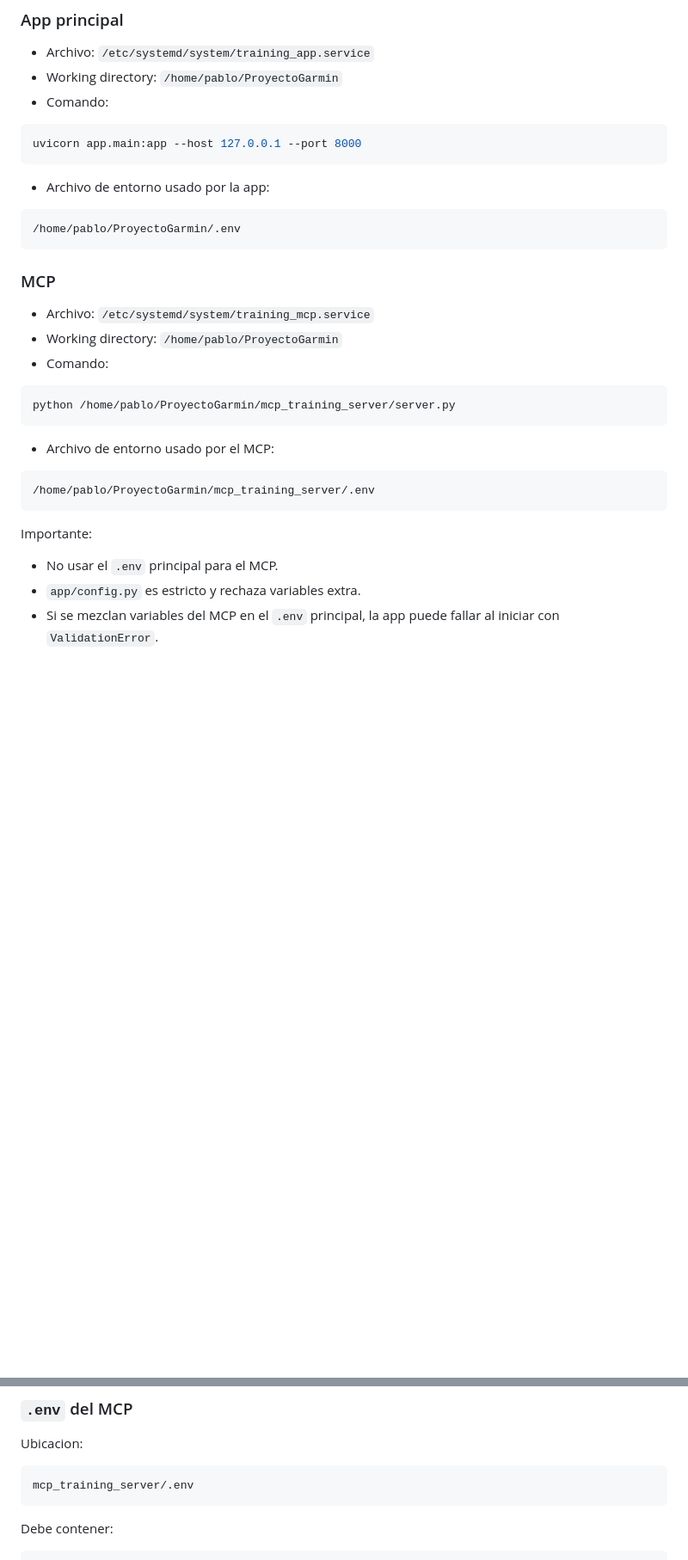
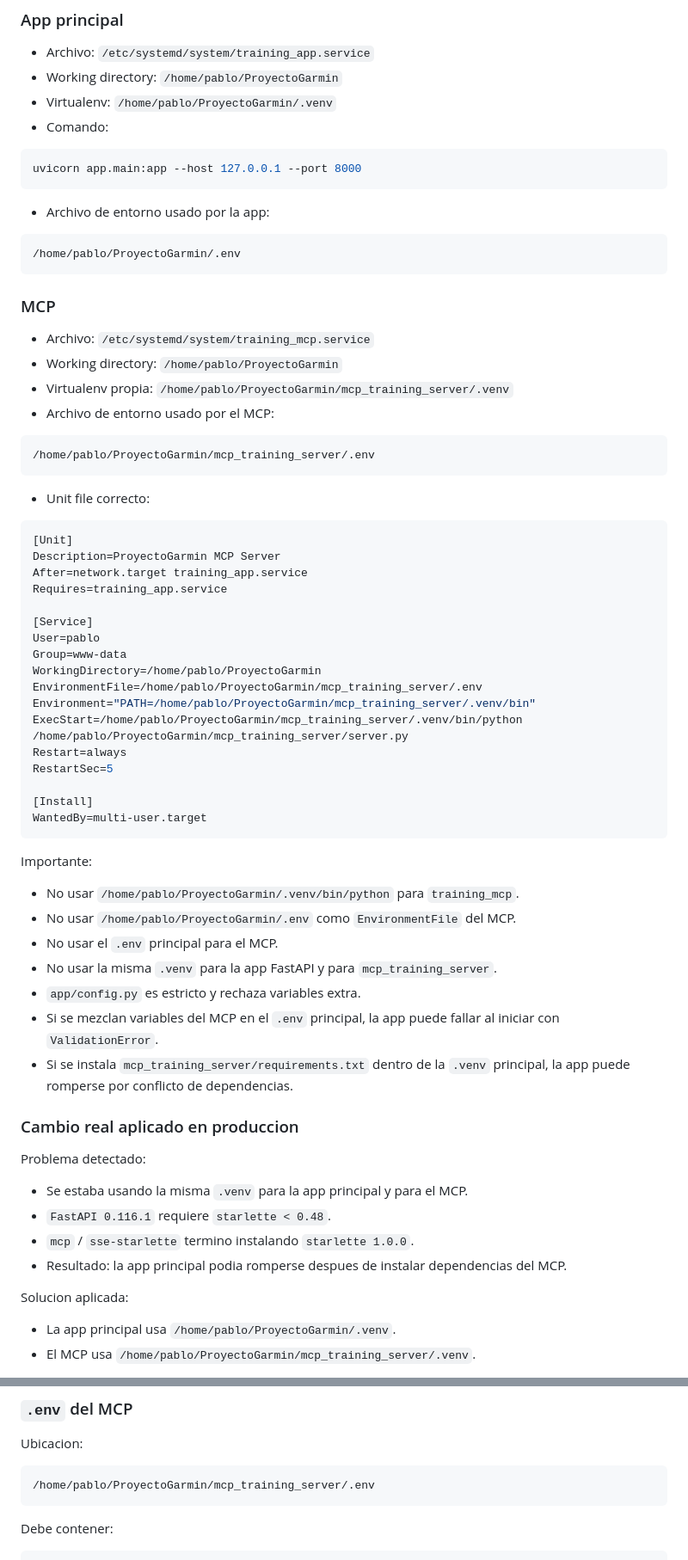
Before and after one commit to Jpscarone/ProyectoGarmin, a Markdown page: docs/vps-deploy.md, 2 parts joined by grey strips. Shown at 86% size. Drawn GitHub-style; blank space fills up the shorter version.

Commit message:
document separate MCP environment on VPS

````diff
--- a/docs/vps-deploy.md
+++ b/docs/vps-deploy.md
@@ -31,6 +31,7 @@ Resumen:
 
 - Archivo: `/etc/systemd/system/training_app.service`
 - Working directory: `/home/pablo/ProyectoGarmin`
+- Virtualenv: `/home/pablo/ProyectoGarmin/.venv`
 - Comando:
 
 ```bash
@@ -47,20 +48,56 @@ uvicorn app.main:app --host 127.0.0.1 --port 8000
 
 - Archivo: `/etc/systemd/system/training_mcp.service`
 - Working directory: `/home/pablo/ProyectoGarmin`
-- Comando:
-
-```bash
-python /home/pablo/ProyectoGarmin/mcp_training_server/server.py
-```
-
+- Virtualenv propia: `/home/pablo/ProyectoGarmin/mcp_training_server/.venv`
 - Archivo de entorno usado por el MCP:
 
 ```text
 /home/pablo/ProyectoGarmin/mcp_training_server/.env
 ```
 
+- Unit file correcto:
+
+```ini
+[Unit]
+Description=ProyectoGarmin MCP Server
+After=network.target training_app.service
+Requires=training_app.service
+
+[Service]
+User=pablo
+Group=www-data
+WorkingDirectory=/home/pablo/ProyectoGarmin
+EnvironmentFile=/home/pablo/ProyectoGarmin/mcp_training_server/.env
+Environment="PATH=/home/pablo/ProyectoGarmin/mcp_training_server/.venv/bin"
+ExecStart=/home/pablo/ProyectoGarmin/mcp_training_server/.venv/bin/python /home/pablo/ProyectoGarmin/mcp_training_server/server.py
+Restart=always
+RestartSec=5
+
+[Install]
+WantedBy=multi-user.target
+```
+
 Importante:
 
+- No usar `/home/pablo/ProyectoGarmin/.venv/bin/python` para `training_mcp`.
+- No usar `/home/pablo/ProyectoGarmin/.env` como `EnvironmentFile` del MCP.
 - No usar el `.env` principal para el MCP.
+- No usar la misma `.venv` para la app FastAPI y para `mcp_training_server`.
 - `app/config.py` es estricto y rechaza variables extra.
 - Si se mezclan variables del MCP en el `.env` principal, la app puede fallar al iniciar con `ValidationError`.
+- Si se instala `mcp_training_server/requirements.txt` dentro de la `.venv` principal, la app puede romperse por conflicto de dependencias.
+
+### Cambio real aplicado en produccion
+
+Problema detectado:
+
+- Se estaba usando la misma `.venv` para la app principal y para el MCP.
+- `FastAPI 0.116.1` requiere `starlette < 0.48`.
+- `mcp` / `sse-starlette` termino instalando `starlette 1.0.0`.
+- Resultado: la app principal podia romperse despues de instalar dependencias del MCP.
+
+Solucion aplicada:
+
+- La app principal usa `/home/pablo/ProyectoGarmin/.venv`.
+- El MCP usa `/home/pablo/ProyectoGarmin/mcp_training_server/.venv`.
+
@@ -110,7 +167,7 @@ MCP_MESSAGE_PATH
 Ubicacion:
 
 ```text
-mcp_training_server/.env
+/home/pablo/ProyectoGarmin/mcp_training_server/.env
 ```
 
 Debe contener:
````
Also changed, not shown: other parts of docs/vps-deploy.md (+112 -3 lines).
